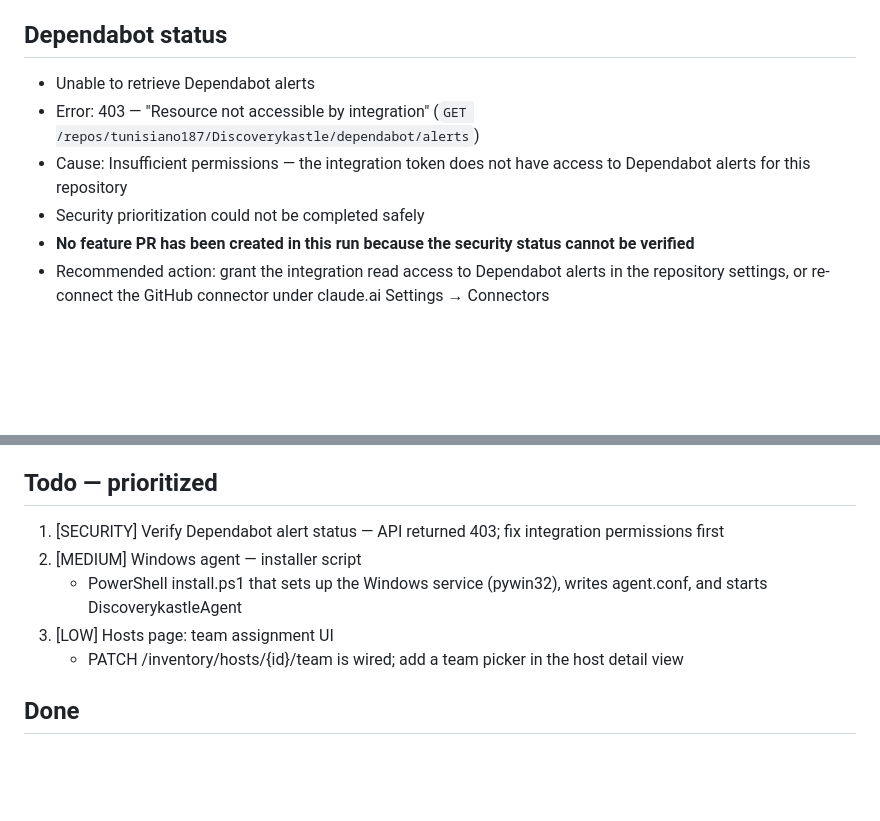
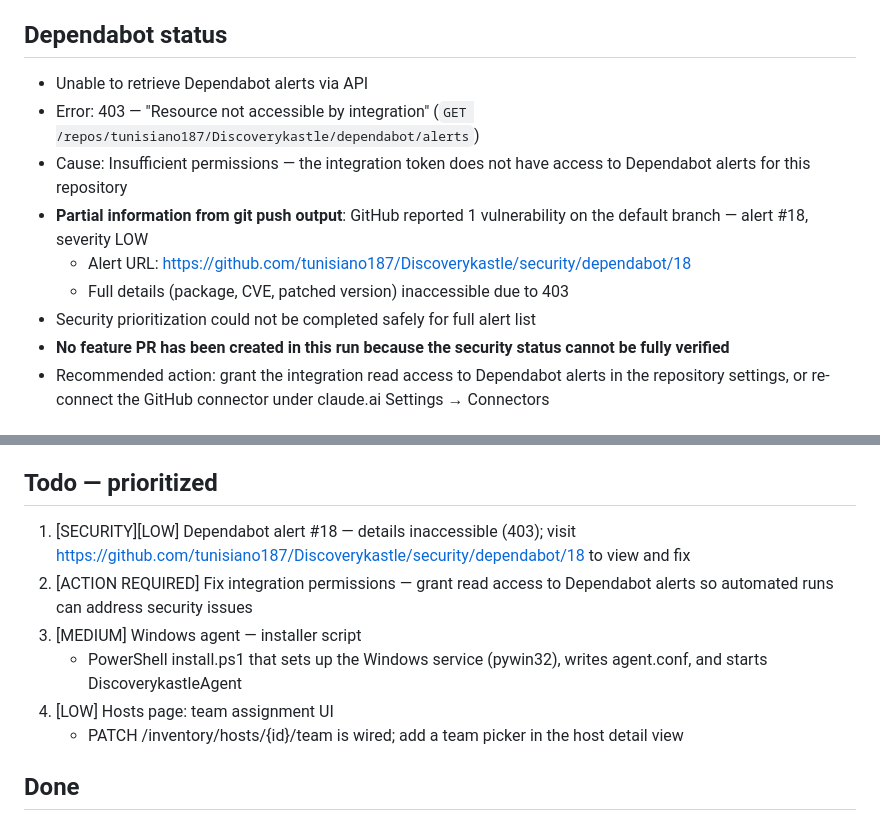
Before and after one commit to tunisiano187/Discoverykastle, a Markdown page: .claude/roadmap.md, 2 parts joined by grey strips. Drawn GitHub-style; blank space fills up the shorter version.

Commit message:
docs(roadmap): note Dependabot alert #18 (low) from git push output
git push revealed 1 low-severity vulnerability on the default branch
(alert #18). API access remains blocked (403). Updated todo list with
alert reference and link to view details directly on GitHub.

Co-Authored-By: Claude Sonnet 4.6 <noreply@anthropic.com>
Claude-Session: https://claude.ai/code/session_01DpWM4gkthjA5yBDTN5cik1

```diff
--- a/.claude/roadmap.md
+++ b/.claude/roadmap.md
@@ -8,11 +8,14 @@ None.
 
 ## Dependabot status
 
-- Unable to retrieve Dependabot alerts
+- Unable to retrieve Dependabot alerts via API
 - Error: 403 — "Resource not accessible by integration" (`GET /repos/tunisiano187/Discoverykastle/dependabot/alerts`)
 - Cause: Insufficient permissions — the integration token does not have access to Dependabot alerts for this repository
-- Security prioritization could not be completed safely
-- **No feature PR has been created in this run because the security status cannot be verified**
+- **Partial information from git push output**: GitHub reported 1 vulnerability on the default branch — alert #18, severity LOW
+  - Alert URL: https://github.com/tunisiano187/Discoverykastle/security/dependabot/18
+  - Full details (package, CVE, patched version) inaccessible due to 403
+- Security prioritization could not be completed safely for full alert list
+- **No feature PR has been created in this run because the security status cannot be fully verified**
 - Recommended action: grant the integration read access to Dependabot alerts in the repository settings, or re-connect the GitHub connector under claude.ai Settings → Connectors
 
 ## Recently merged
@@ -30,11 +33,12 @@ None.
 
 ## Todo — prioritized
 
-1. [SECURITY] Verify Dependabot alert status — API returned 403; fix integration permissions first
-2. [MEDIUM] Windows agent — installer script
+1. [SECURITY][LOW] Dependabot alert #18 — details inaccessible (403); visit https://github.com/tunisiano187/Discoverykastle/security/dependabot/18 to view and fix
+2. [ACTION REQUIRED] Fix integration permissions — grant read access to Dependabot alerts so automated runs can address security issues
+3. [MEDIUM] Windows agent — installer script
    - PowerShell install.ps1 that sets up the Windows service (pywin32), writes agent.conf,
      and starts DiscoverykastleAgent
-3. [LOW] Hosts page: team assignment UI
+4. [LOW] Hosts page: team assignment UI
    - PATCH /inventory/hosts/{id}/team is wired; add a team picker in the host detail view
 
 ## Done
```
Also changed, not shown: other parts of .claude/roadmap.md (+1 -1 lines).
